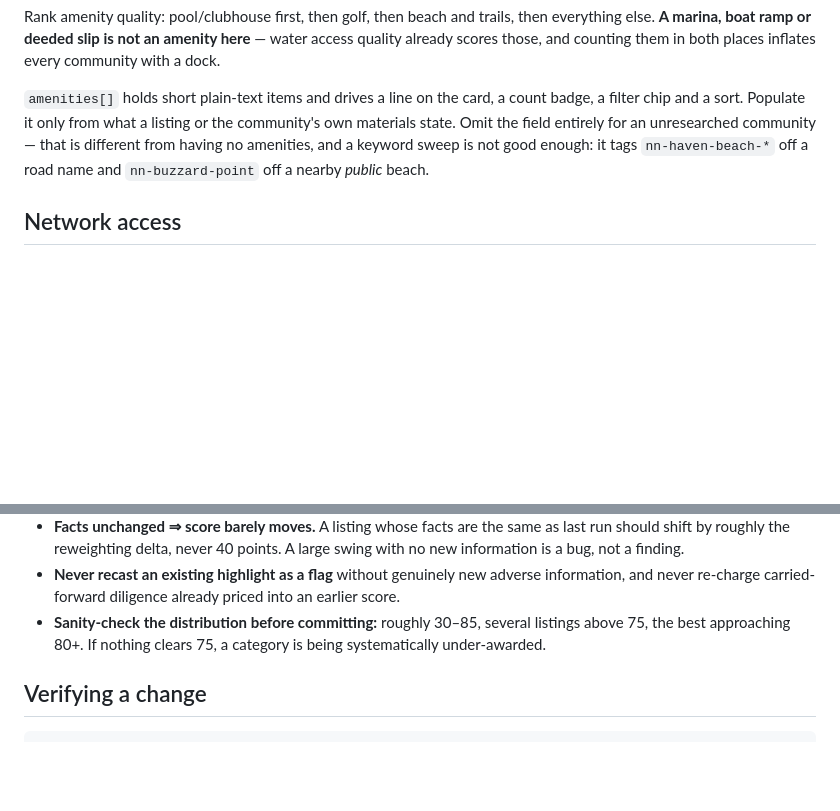
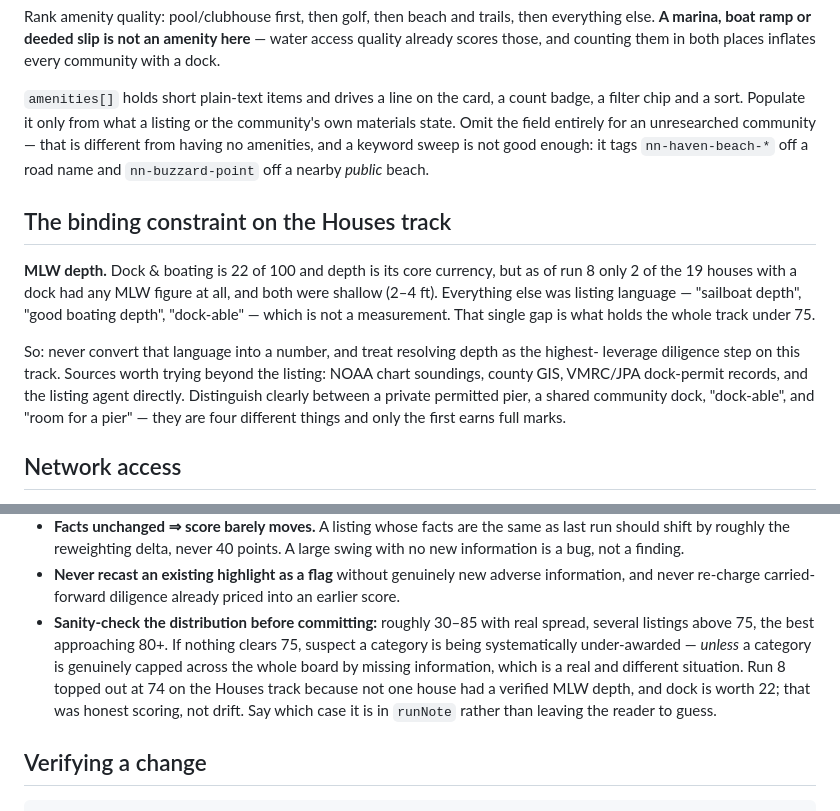
Before and after one commit to thgold-collab/waterfront-tracker, a Markdown page: CLAUDE.md, 2 parts joined by grey strips. GitHub-like rendering; blank space fills up the shorter version.

Commit message:
Record the MLW gap as the Houses track's binding constraint
Run 8 topped out at 74 on the Houses track, which trips the calibration anchor
that says nothing clearing 75 means a category is being under-awarded. It was
not drift: only 2 of the 19 houses with a dock had any MLW figure, and both
were shallow, so the 22-point dock category was capped across the whole board
by missing information rather than by harsh scoring.

Adds that exception to the anchor - a board-wide information cap is real and
different from drift, and runNote should say which case applies - and records
depth as the highest-leverage diligence step on this track, with the sources
worth trying and the reminder that a private permitted pier, a shared
community dock, 'dock-able' and 'room for a pier' are four different things.

Co-Authored-By: Claude Opus 5 <noreply@anthropic.com>
Claude-Session: https://claude.ai/code/session_015meWYoko6fpmDFXkCuzW2n

```diff
--- a/CLAUDE.md
+++ b/CLAUDE.md
@@ -114,6 +114,20 @@ materials state. Omit the field entirely for an unresearched community — that
 different from having no amenities, and a keyword sweep is not good enough: it tags
 `nn-haven-beach-*` off a road name and `nn-buzzard-point` off a nearby *public* beach.
 
+## The binding constraint on the Houses track
+
+**MLW depth.** Dock & boating is 22 of 100 and depth is its core currency, but as of run 8
+only 2 of the 19 houses with a dock had any MLW figure at all, and both were shallow
+(2–4 ft). Everything else was listing language — "sailboat depth", "good boating depth",
+"dock-able" — which is not a measurement. That single gap is what holds the whole track
+under 75.
+
+So: never convert that language into a number, and treat resolving depth as the highest-
+leverage diligence step on this track. Sources worth trying beyond the listing: NOAA chart
+soundings, county GIS, VMRC/JPA dock-permit records, and the listing agent directly.
+Distinguish clearly between a private permitted pier, a shared community dock, "dock-able",
+and "room for a pier" — they are four different things and only the first earns full marks.
+
 ## Network access
 
 Listing sites are only reachable if the cloud environment's network access allows them.
@@ -145,9 +159,13 @@ a run does. Run 6's first attempt marked *everything* down instead of reweightin
 - **Never recast an existing highlight as a flag** without genuinely new adverse
   information, and never re-charge carried-forward diligence already priced into an
   earlier score.
-- **Sanity-check the distribution before committing:** roughly 30–85, several listings
-  above 75, the best approaching 80+. If nothing clears 75, a category is being
-  systematically under-awarded.
+- **Sanity-check the distribution before committing:** roughly 30–85 with real spread,
+  several listings above 75, the best approaching 80+. If nothing clears 75, suspect a
+  category is being systematically under-awarded — *unless* a category is genuinely capped
+  across the whole board by missing information, which is a real and different situation.
+  Run 8 topped out at 74 on the Houses track because not one house had a verified MLW
+  depth, and dock is worth 22; that was honest scoring, not drift. Say which case it is in
+  `runNote` rather than leaving the reader to guess.
 
 ## Verifying a change
 
```
